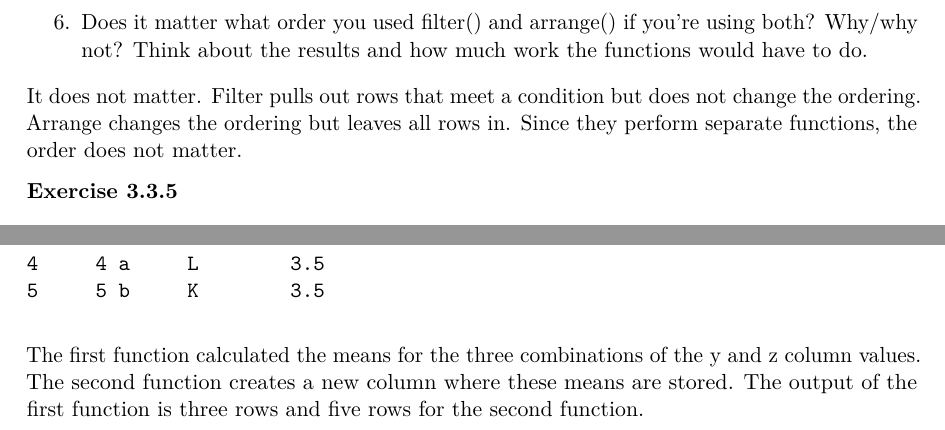
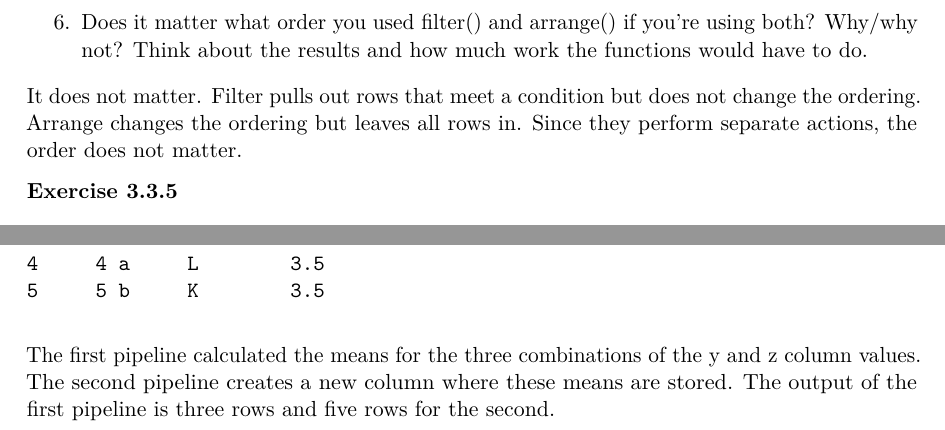
Before and after one commit to kaylynnhiller/stats1, a LaTeX problem sheet (Week_1_and_2/week_2_exercises.tex): two parts of pages 7 and 17 of 17, joined at a grey line, cut so that both start at the same text. Compiled offline with pdfLaTeX.

Commit message:
small tweaks after review

```diff
--- a/Week_1_and_2/week_2_exercises.tex
+++ b/Week_1_and_2/week_2_exercises.tex
@@ -156,7 +156,7 @@
 
 \title{Week 2 Exercises}
 \author{Kaylynn Hiller}
-\date{2026-01-16}
+\date{2026-01-20}
 
 \begin{document}
 \maketitle
@@ -498,8 +498,7 @@ i Use the conflicted package (<http://conflicted.r-lib.org/>) to force all confl
 
 It does not matter. Filter pulls out rows that meet a condition but does
 not change the ordering. Arrange changes the ordering but leaves all
-rows in. Since they perform separate functions, the order does not
-matter.
+rows in. Since they perform separate actions, the order does not matter.
 
 \textbf{Exercise 3.3.5}
 
@@ -1124,10 +1126,10 @@ argument.
 5     5 b     K        3.5
 \end{verbatim}
 
-The first function calculated the means for the three combinations of
-the y and z column values. The second function creates a new column
-where these means are stored. The output of the first function is three
-rows and five rows for the second function.
+The first pipeline calculated the means for the three combinations of
+the y and z column values. The second pipeline creates a new column
+where these means are stored. The output of the first pipeline is three
+rows and five rows for the second.
 
 
 
```
Also changed, not shown: Week_1_and_2/week_2_exercises.pdf, Week_1_and_2/week_2_exercises_files/figure-pdf/unnamed-chunk-21-1.pdf, Week_1_and_2/week_2_exercises.tex (15 more changed lines), 1 other file.
